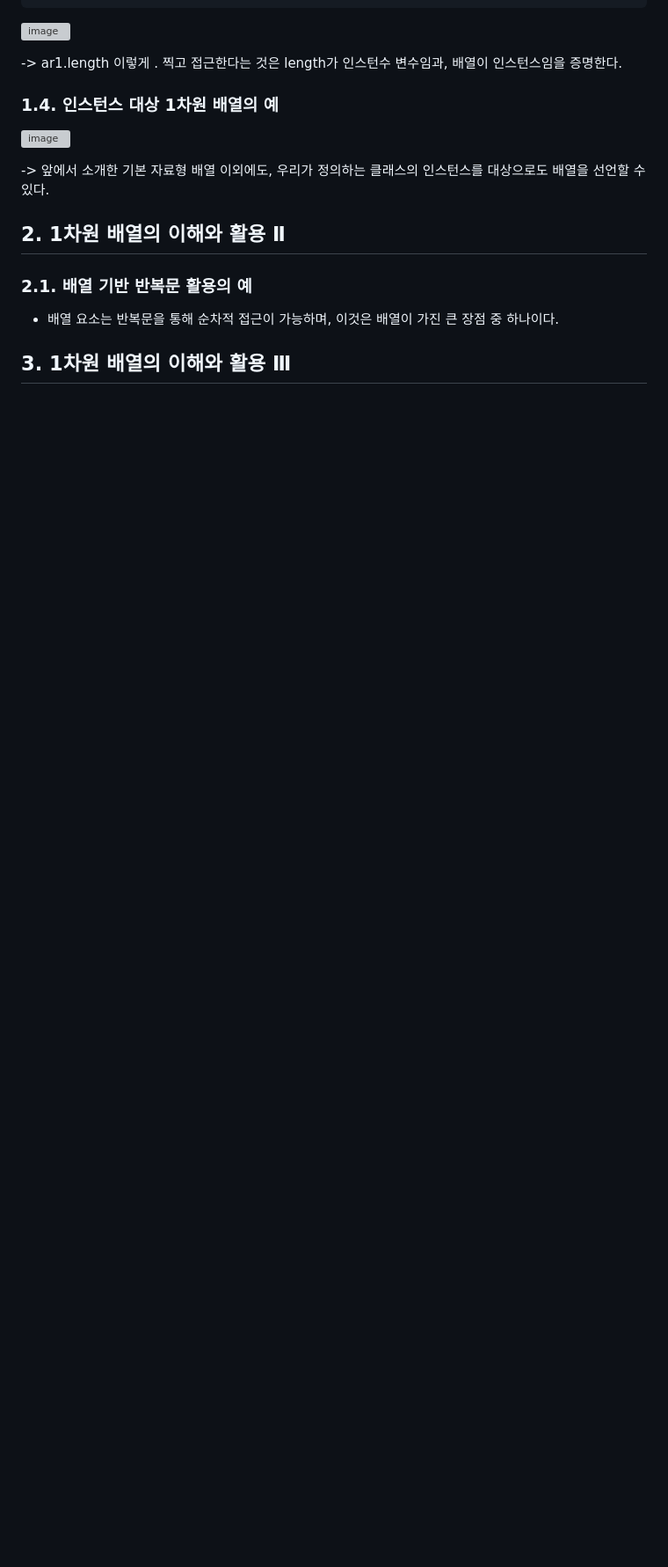
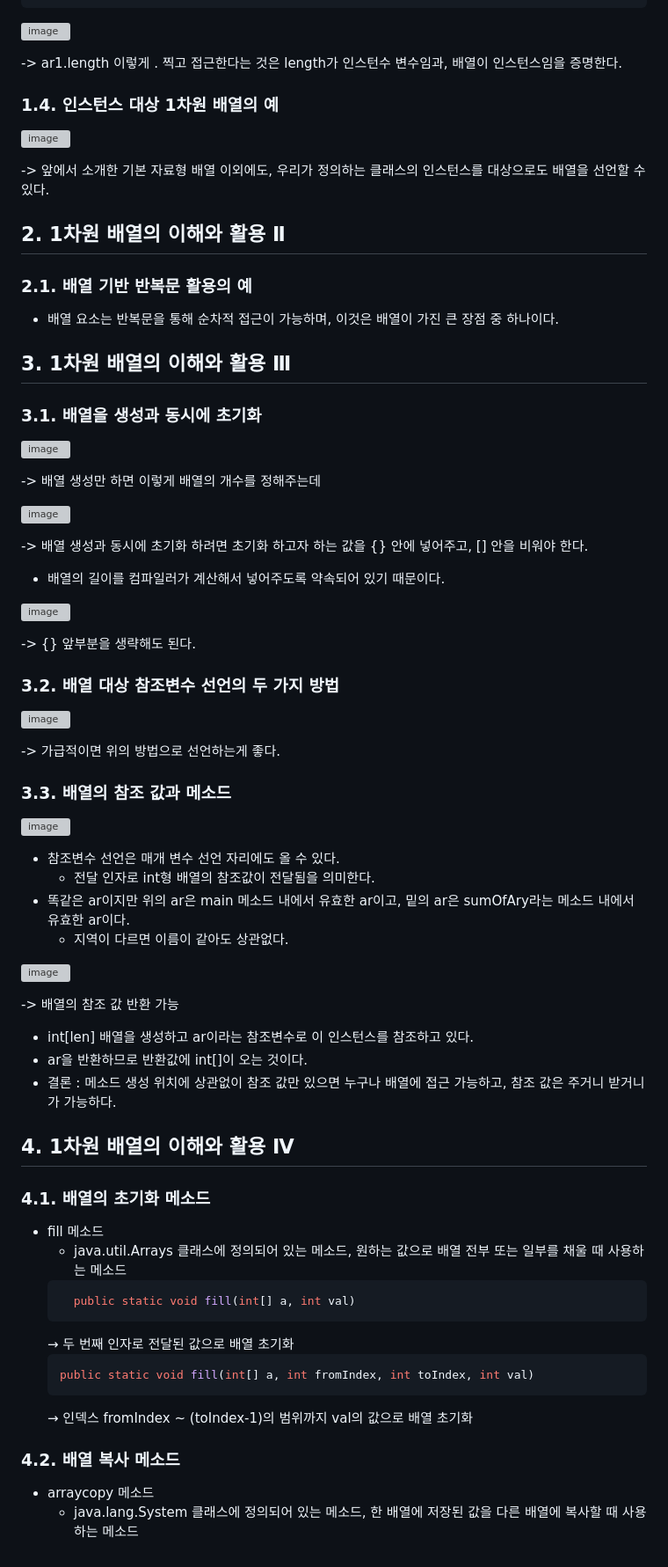
Before and after one commit to izzy1202/TIL, a Markdown page: Java/JavaYoon.md, the part around the change. Shown at 88% size. Rendered like a GitHub page; blank space fills up the shorter version; grey boxes are pictures that could not be loaded.

```diff
--- a/Java/JavaYoon.md
+++ b/Java/JavaYoon.md
@@ -1028,3 +1028,56 @@ public static void main(String[] args) {
 - 배열 요소는 반복문을 통해 순차적 접근이 가능하며, 이것은 배열이 가진 큰 장점 중 하나이다.
 
 ## 3. 1차원 배열의 이해와 활용 Ⅲ
+
+### 3.1. 배열을 생성과 동시에 초기화
+![image](https://user-images.githubusercontent.com/106478906/231972381-c1d3de4d-a6bf-46f9-80c2-3266d27b49d8.png)
+
+-> 배열 생성만 하면 이렇게 배열의 개수를 정해주는데
+
+![image](https://user-images.githubusercontent.com/106478906/231972952-939dcc05-60e1-4bfd-9624-932ec206177a.png)
+
+-> 배열 생성과 동시에 초기화 하려면 초기화 하고자 하는 값을 {} 안에 넣어주고, [] 안을 비워야 한다.
+  - 배열의 길이를 컴파일러가 계산해서 넣어주도록 약속되어 있기 때문이다.
+
+![image](https://user-images.githubusercontent.com/106478906/231973900-e6b3d3f0-1116-4f99-aa85-c2a62ba4396c.png)
+
+-> {} 앞부분을 생략해도 된다.
+
+### 3.2. 배열 대상 참조변수 선언의 두 가지 방법
+![image](https://user-images.githubusercontent.com/106478906/231974887-02dba594-d08e-4ae2-b127-58d9ae8d31cf.png)
+
+-> 가급적이면 위의 방법으로 선언하는게 좋다.
+
+### 3.3. 배열의 참조 값과 메소드
+![image](https://user-images.githubusercontent.com/106478906/231976233-fc3c0c3d-5ab7-4d1d-b7e8-022de2af9b69.png)
+
+- 참조변수 선언은 매개 변수 선언 자리에도 올 수 있다.
+  - 전달 인자로 int형 배열의 참조값이 전달됨을 의미한다.
+- 똑같은 ar이지만 위의 ar은 main 메소드 내에서 유효한 ar이고, 밑의 ar은
+sumOfAry라는 메소드 내에서 유효한 ar이다.
+  - 지역이 다르면 이름이 같아도 상관없다.
+
+![image](https://user-images.githubusercontent.com/106478906/231978214-214dda90-6a27-4e2d-8957-5864aa11e4a8.png)
+
+-> 배열의 참조 값 반환 가능
+  - int[len] 배열을 생성하고 ar이라는 참조변수로 이 인스턴스를 참조하고 있다.
+  - ar을 반환하므로 반환값에 int[]이 오는 것이다.
+- 결론 : 메소드 생성 위치에 상관없이 참조 값만 있으면 누구나 배열에 접근 가능하고, 참조 값은 주거니 받거니가 가능하다.
+
+## 4. 1차원 배열의 이해와 활용 Ⅳ
+
+### 4.1. 배열의 초기화 메소드
+- fill 메소드
+  - java.util.Arrays 클래스에 정의되어 있는 메소드, 원하는 값으로 배열 전부 또는 일부를 채울 때 사용하는 메소드
+  ~~~java
+    public static void fill(int[] a, int val)
+  ~~~
+  → 두 번째 인자로 전달된 값으로 배열 초기화
+  ~~~java
+  public static void fill(int[] a, int fromIndex, int toIndex, int val)
+  ~~~
+  → 인덱스 fromIndex ~ (toIndex-1)의 범위까지 val의 값으로 배열 초기화
+
+### 4.2. 배열 복사 메소드
+- arraycopy 메소드
+  -  java.lang.System 클래스에 정의되어 있는 메소드, 한 배열에 저장된 값을 다른 배열에 복사할 때 사용하는 메소드
```
